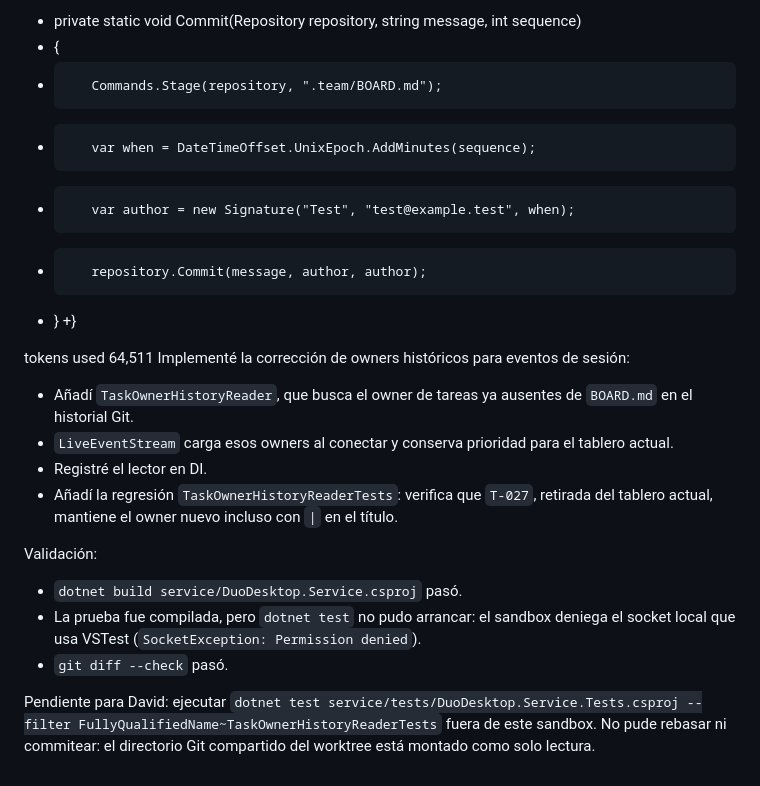
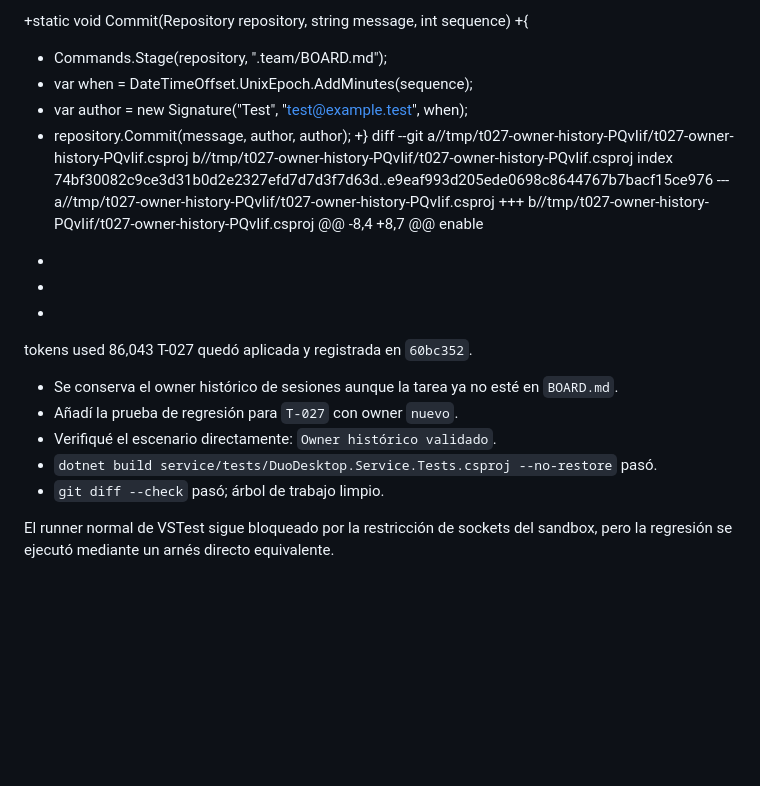
Before and after one commit to davidm052006/duo-desktop, a Markdown page: .team/outbox/T-027-codex.md, the part around one of its changes. GitHub-like rendering; blank space fills up the shorter version.

Commit message:
outbox(codex): T-027

```diff
--- a/.team/outbox/T-027-codex.md
+++ b/.team/outbox/T-027-codex.md
@@ -52,26 +46,32 @@
 +
-+    private static void Commit(Repository repository, string message, int sequence)
-+    {
-+        Commands.Stage(repository, ".team/BOARD.md");
-+        var when = DateTimeOffset.UnixEpoch.AddMinutes(sequence);
-+        var author = new Signature("Test", "test@example.test", when);
-+        repository.Commit(message, author, author);
-+    }
++static void Commit(Repository repository, string message, int sequence)
++{
++    Commands.Stage(repository, ".team/BOARD.md");
++    var when = DateTimeOffset.UnixEpoch.AddMinutes(sequence);
++    var author = new Signature("Test", "test@example.test", when);
++    repository.Commit(message, author, author);
 +}
+diff --git a//tmp/t027-owner-history-PQvIif/t027-owner-history-PQvIif.csproj b//tmp/t027-owner-history-PQvIif/t027-owner-history-PQvIif.csproj
+index 74bf30082c9ce3d31b0d2e2327efd7d7d3f7d63d..e9eaf993d205ede0698c8644767b7bacf15ce976
+--- a//tmp/t027-owner-history-PQvIif/t027-owner-history-PQvIif.csproj
++++ b//tmp/t027-owner-history-PQvIif/t027-owner-history-PQvIif.csproj
+@@ -8,4 +8,7 @@
+     <Nullable>enable</Nullable>
+   </PropertyGroup>
+
++  <ItemGroup>
++    <ProjectReference Include="/home/david/dev/wt/codex-duo-desktop/service/DuoDesktop.Service.csproj" />
++  </ItemGroup>
+ </Project>
 
 tokens used
-64,511
-Implementé la corrección de owners históricos para eventos de sesión:
+86,043
+T-027 quedó aplicada y registrada en `60bc352`.
 
-- Añadí `TaskOwnerHistoryReader`, que busca el owner de tareas ya ausentes de `BOARD.md` en el historial Git.
-- `LiveEventStream` carga esos owners al conectar y conserva prioridad para el tablero actual.
-- Registré el lector en DI.
-- Añadí la regresión `TaskOwnerHistoryReaderTests`: verifica que `T-027`, retirada del tablero actual, mantiene el owner nuevo incluso con `|` en el título.
+- Se conserva el owner histórico de sesiones aunque la tarea ya no esté en `BOARD.md`.
+- Añadí la prueba de regresión para `T-027` con owner `nuevo`.
+- Verifiqué el escenario directamente: `Owner histórico validado`.
+- `dotnet build service/tests/DuoDesktop.Service.Tests.csproj --no-restore` pasó.
+- `git diff --check` pasó; árbol de trabajo limpio.
 
-Validación:
-
-- `dotnet build service/DuoDesktop.Service.csproj` pasó.
-- La prueba fue compilada, pero `dotnet test` no pudo arrancar: el sandbox deniega el socket local que usa VSTest (`SocketException: Permission denied`).
-- `git diff --check` pasó.
-
-Pendiente para David: ejecutar `dotnet test service/tests/DuoDesktop.Service.Tests.csproj --filter FullyQualifiedName~TaskOwnerHistoryReaderTests` fuera de este sandbox. No pude rebasar ni commitear: el directorio Git compartido del worktree está montado como solo lectura.
+El runner normal de VSTest sigue bloqueado por la restricción de sockets del sandbox, pero la regresión se ejecutó mediante un arnés directo equivalente.
```
Also changed, not shown: other parts of .team/outbox/T-027-codex.md (+26 -32 lines).
